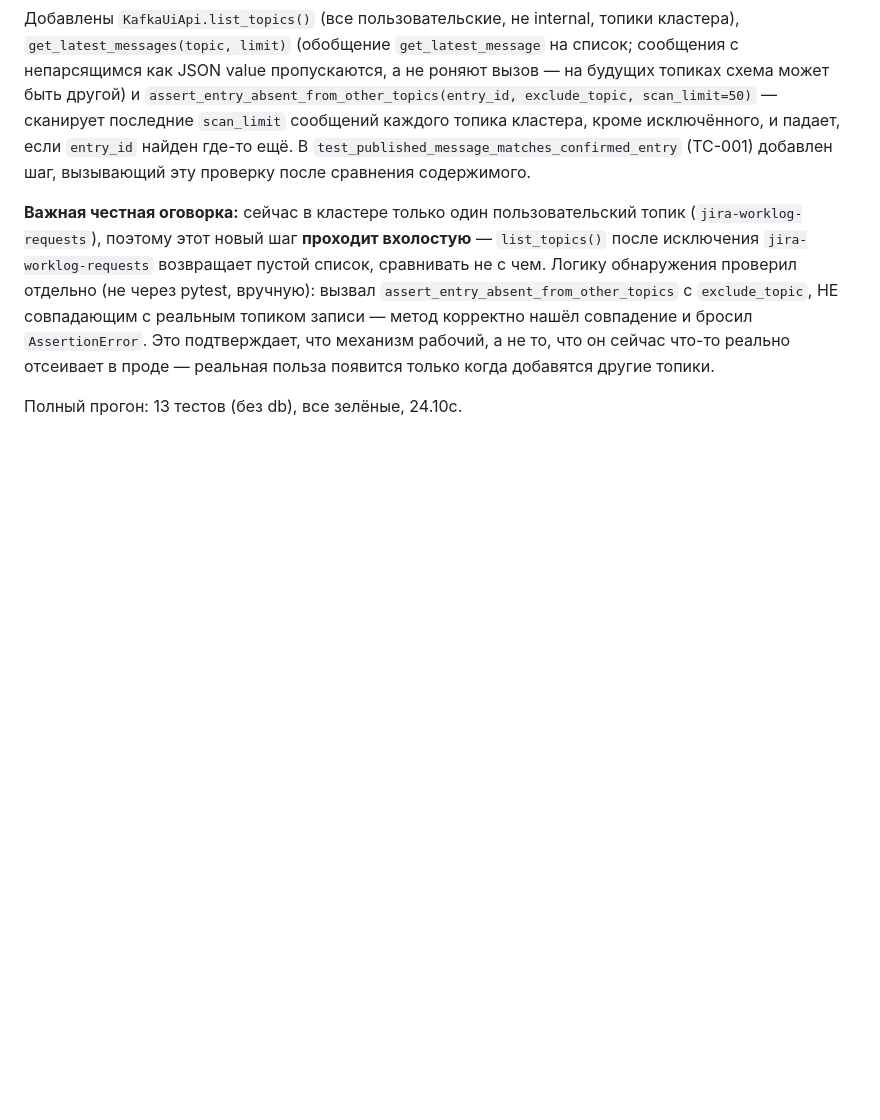
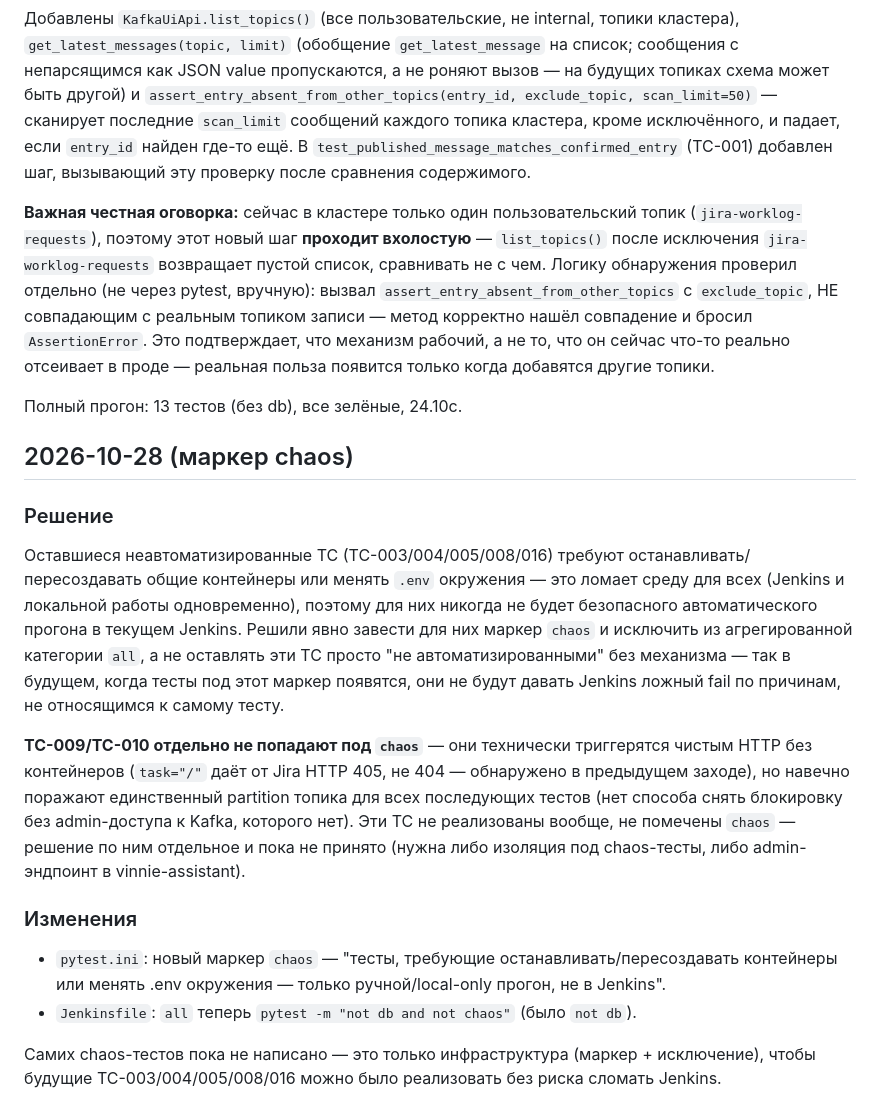
Before and after one commit to ilya0401/assistant, a Markdown page: automation-log/jira-delivery-via-kafka.md, the part around the change. Drawn GitHub-style; blank space fills up the shorter version.

Commit message:
Синхронизировал automation-log/jira-delivery-via-kafka.md (chaos marker)
Co-Authored-By: Claude Sonnet 5 <noreply@anthropic.com>

```diff
--- a/automation-log/jira-delivery-via-kafka.md
+++ b/automation-log/jira-delivery-via-kafka.md
@@ -268,3 +268,31 @@ backend/app/jira_consumer.py`), перезапустил `jira-consumer` (код
 реально отсеивает в проде — реальная польза появится только когда добавятся другие топики.
 
 Полный прогон: 13 тестов (без db), все зелёные, 24.10с.
+
+## 2026-10-28 (маркер chaos)
+
+### Решение
+
+Оставшиеся неавтоматизированные TC (TC-003/004/005/008/016) требуют останавливать/пересоздавать
+общие контейнеры или менять `.env` окружения — это ломает среду для всех (Jenkins и локальной
+работы одновременно), поэтому для них никогда не будет безопасного автоматического прогона в
+текущем Jenkins. Решили явно завести для них маркер `chaos` и исключить из агрегированной
+категории `all`, а не оставлять эти TC просто "не автоматизированными" без механизма — так в
+будущем, когда тесты под этот маркер появятся, они не будут давать Jenkins ложный fail по причинам,
+не относящимся к самому тесту.
+
+**TC-009/TC-010 отдельно не попадают под `chaos`** — они технически триггерятся чистым HTTP без
+контейнеров (`task="/"` даёт от Jira HTTP 405, не 404 — обнаружено в предыдущем заходе), но
+навечно поражают единственный partition топика для всех последующих тестов (нет способа снять
+блокировку без admin-доступа к Kafka, которого нет). Эти TC не реализованы вообще, не помечены
+`chaos` — решение по ним отдельное и пока не принято (нужна либо изоляция под chaos-тесты, либо
+admin-эндпоинт в vinnie-assistant).
+
+### Изменения
+
+- `pytest.ini`: новый маркер `chaos` — "тесты, требующие останавливать/пересоздавать контейнеры
+  или менять .env окружения — только ручной/local-only прогон, не в Jenkins".
+- `Jenkinsfile`: `all` теперь `pytest -m "not db and not chaos"` (было `not db`).
+
+Самих chaos-тестов пока не написано — это только инфраструктура (маркер + исключение), чтобы
+будущие TC-003/004/005/008/016 можно было реализовать без риска сломать Jenkins.
```
